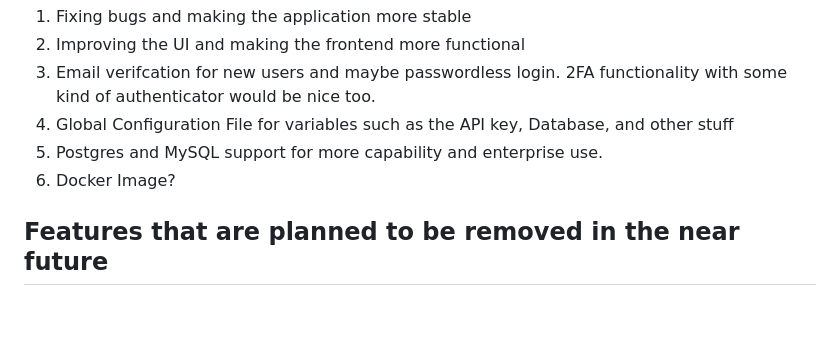
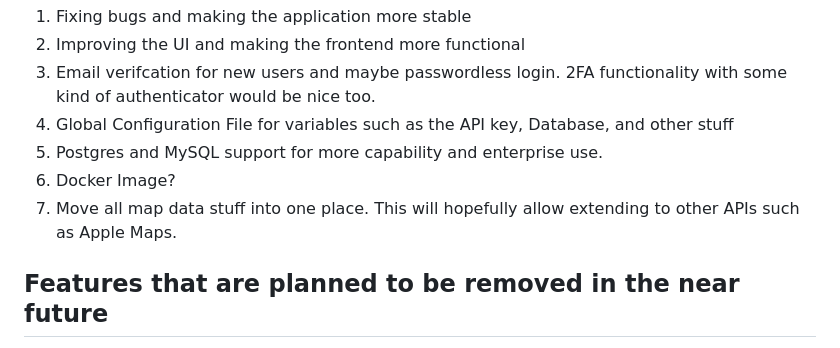
Before and after one commit to andrewfer000/POIgo, a Markdown page: README.md, the part around the change. GitHub-like rendering; blank space fills up the shorter version.

```diff
--- a/README.md
+++ b/README.md
@@ -13,6 +13,8 @@ Since I may start using this at my job, I'd like to improve POIgo. This includes
 4. Global Configuration File for variables such as the API key, Database, and other stuff
 5. Postgres and MySQL support for more capability and enterprise use.
 6. Docker Image?
+7. Move all map data stuff into one place. This will hopefully allow extending to other APIs such as Apple Maps.
+
 
 ## Features that are planned to be removed in the near future
 1. Image uploads, Since notpads support images and the current image implmentation is insecure. May replace with some sort of file storage (ie Text documents, Images, Etc.) stored directly in the database.
```
